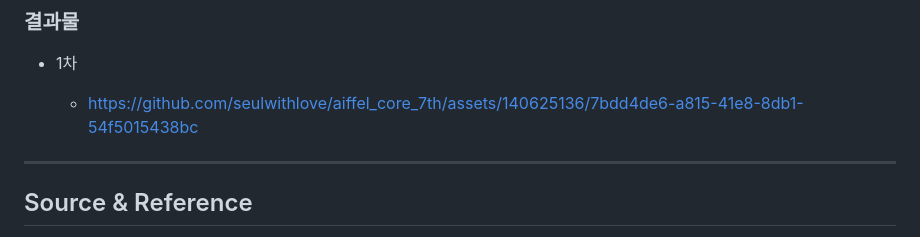
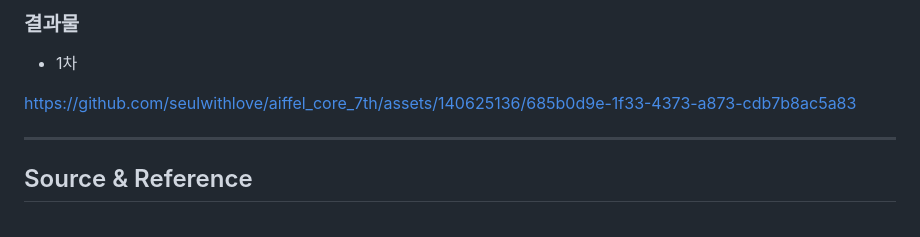
Before and after one commit to seulwithlove/aiffel_core_7th, a Markdown page: Main_quest_05/README.md, the part around the change. GitHub-like rendering.

Commit message:
📝 Update README file - Reupload result video

```diff
--- a/Main_quest_05/README.md
+++ b/Main_quest_05/README.md
@@ -33,7 +33,8 @@
 ### 결과물
 - 1차
 
-    - https://github.com/seulwithlove/aiffel_core_7th/assets/140625136/7bdd4de6-a815-41e8-8db1-54f5015438bc
+https://github.com/seulwithlove/aiffel_core_7th/assets/140625136/685b0d9e-1f33-4373-a873-cdb7b8ac5a83
+
 
 ---
 
```
